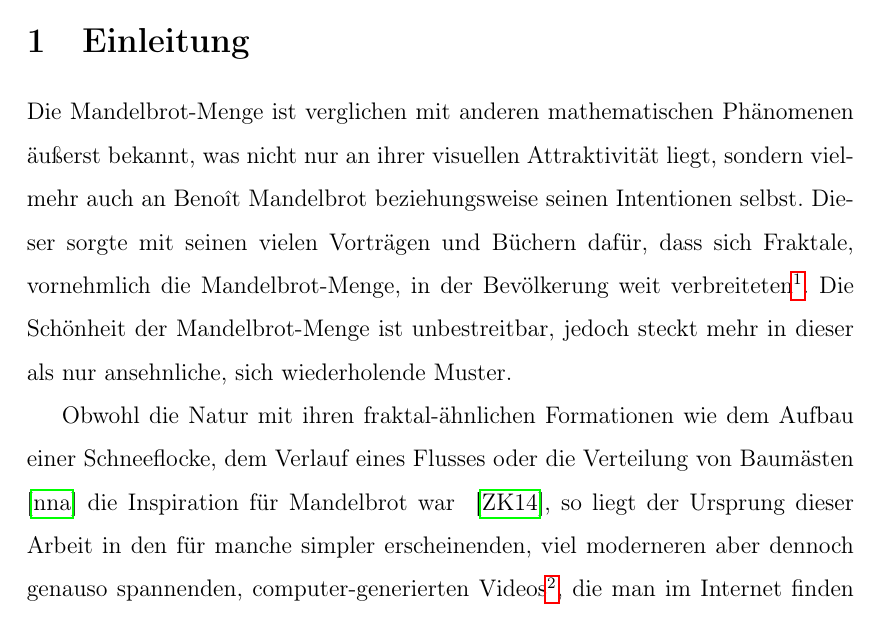
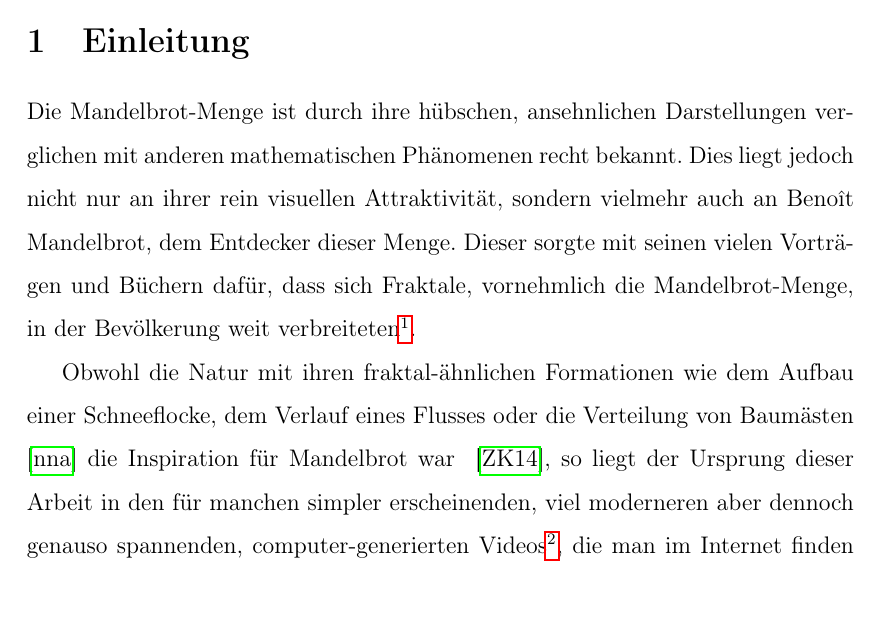
Before and after one commit to cderszteler/facharbeit, a LaTeX document (src/main.tex, which reads src/sections/introduction.tex): part of page 3 of 10, cut so that both start at the same text. Compiled offline with pdfLaTeX.

Commit message:
Improve introduction

```diff
--- a/src/sections/introduction.tex
+++ b/src/sections/introduction.tex
@@ -1,19 +1,18 @@
 \newsection{Einleitung}{introduction}
 
-Die Mandelbrot-Menge ist verglichen mit anderen mathematischen Phänomenen
-äußerst bekannt, was nicht nur an ihrer visuellen Attraktivität liegt,
-sondern vielmehr auch an Benoît Mandelbrot beziehungsweise seinen Intentionen selbst.
+Die Mandelbrot-Menge ist durch ihre hübschen, ansehnlichen Darstellungen verglichen
+mit anderen mathematischen Phänomenen recht bekannt.
+Dies liegt jedoch nicht nur an ihrer rein visuellen Attraktivität,
+sondern vielmehr auch an Benoît Mandelbrot, dem Entdecker dieser Menge.
 Dieser sorgte mit seinen vielen Vorträgen und Büchern dafür, dass sich Fraktale,
 vornehmlich die Mandelbrot-Menge, in der Bevölkerung weit verbreiteten
 ~\footcite[Vgl. letzten Absatz]{ibm_fractal_2011}.
-Die Schönheit der Mandelbrot-Menge ist unbestreitbar, jedoch steckt mehr in dieser
-als nur ansehnliche, sich wiederholende Muster.
 
 Obwohl die Natur mit ihren fraktal-ähnlichen Formationen wie dem Aufbau einer
 Schneeflocke, dem Verlauf eines Flusses oder die Verteilung von Baumästen
 ~\cite{nnart_fractals_nodate} die Inspiration für Mandelbrot war
 ~\cite{zink_kosmische_2014}, so liegt der Ursprung dieser Arbeit in den für
-manche simpler erscheinenden, viel moderneren aber dennoch genauso spannenden,
+manchen simpler erscheinenden, viel moderneren aber dennoch genauso spannenden,
 computer-generierten Videos\footcite[Vgl. bspw.][]{maths_town_eye_2017},
 die man im Internet finden kann.
 Mit unter anderem der Frage, wie diese Videos in Ansätzen generiert werden können
```
Also changed, not shown: out/main.pdf.
